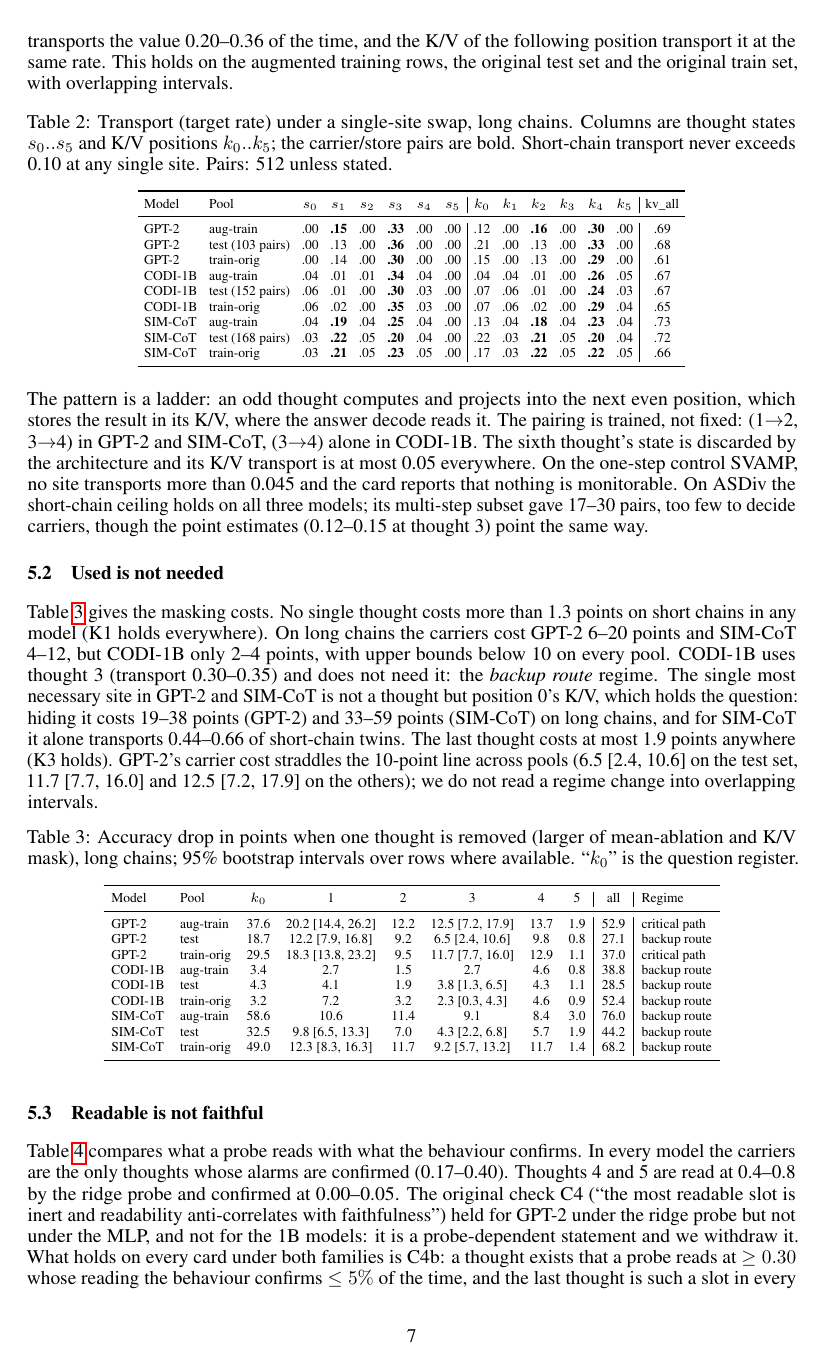
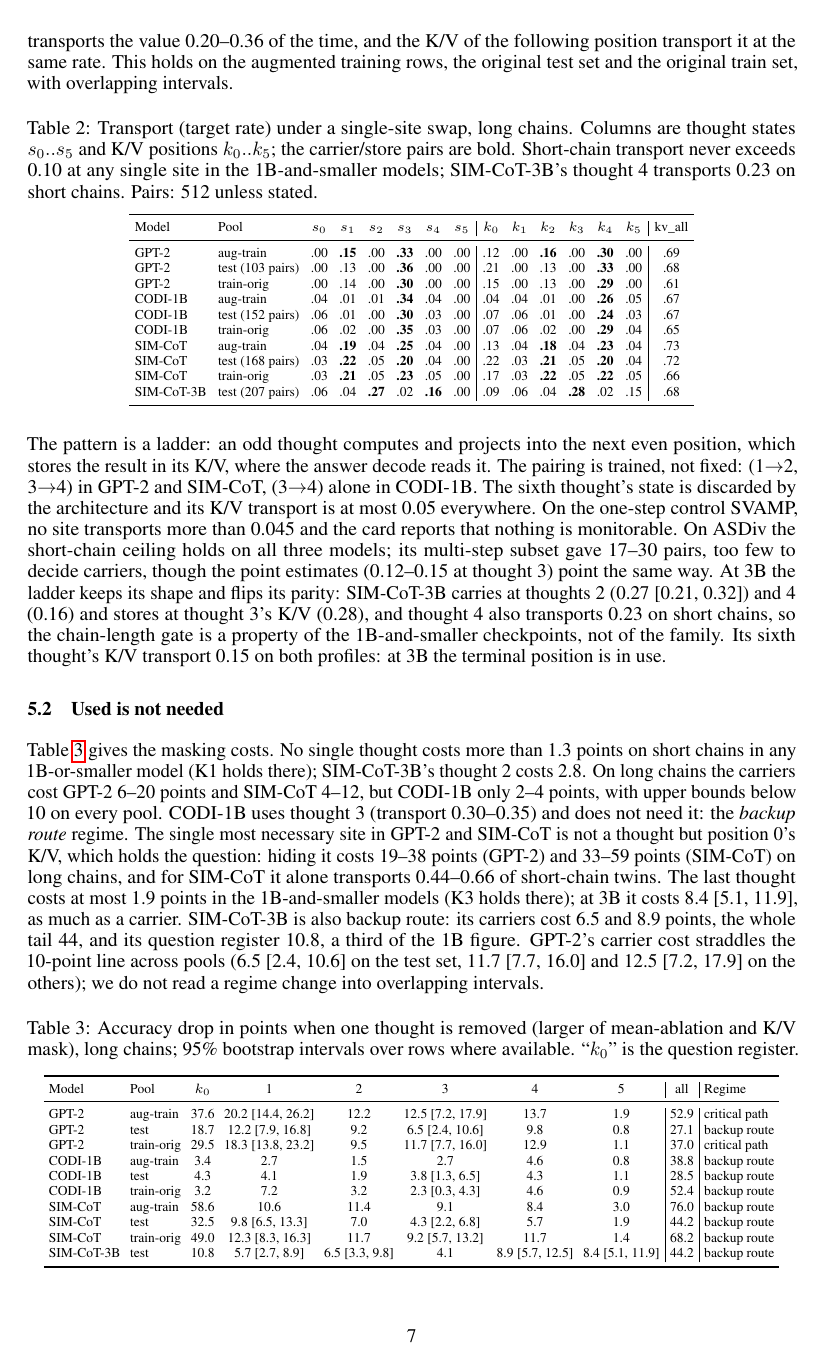
Before and after one commit to 0x0shephard/latent-reasoning, a LaTeX paper (docs/paper/main.tex): page 7 of 12. Compiled offline with pdfLaTeX.

Commit message:
Paper: the SIM-CoT 3B card (gate 61.9%; carriers at thoughts 2 and 4, store 3; no chain-length gate; terminal K/V in use; backup route) in the models, transport, necessity and monitor tables; universal claims scoped to the 1B-and-smaller checkpoints
Co-Authored-By: Claude Fable 5.1 <noreply@anthropic.com>

```diff
--- a/docs/paper/main.tex
+++ b/docs/paper/main.tex
@@ -164,7 +165,7 @@ Every experiment was written into a ledger with its predictions before the run,
 Table~\ref{tab:transport} gives the central numbers. Swapping the whole K/V tail changes 60--75\% of answers on all chains, yet on short chains no single thought moves more than 10\% of answers to the twin's value. On long chains, one thought (GPT-2 and SIM-CoT: thoughts 1 and 3; CODI-1B: thought 3 alone) transports the value 0.20--0.36 of the time, and the K/V of the following position transport it at the same rate. This holds on the augmented training rows, the original test set and the original train set, with overlapping intervals.
 
 \begin{table}[h]
-\caption{Transport (target rate) under a single-site swap, long chains. Columns are thought states $s_0..s_5$ and K/V positions $k_0..k_5$; the carrier/store pairs are bold. Short-chain transport never exceeds 0.10 at any single site. Pairs: 512 unless stated.}
+\caption{Transport (target rate) under a single-site swap, long chains. Columns are thought states $s_0..s_5$ and K/V positions $k_0..k_5$; the carrier/store pairs are bold. Short-chain transport never exceeds 0.10 at any single site in the 1B-and-smaller models; SIM-CoT-3B's thought 4 transports 0.23 on short chains. Pairs: 512 unless stated.}
 \label{tab:transport}
 \centering
 \scriptsize
@@ -182,22 +183,23 @@ CODI-1B & train-orig & .06 & .02 & .00 & \textbf{.35} & .03 & .00 & .07 & .06 &
 SIM-CoT & aug-train & .04 & \textbf{.19} & .04 & \textbf{.25} & .04 & .00 & .13 & .04 & \textbf{.18} & .04 & \textbf{.23} & .04 & .73 \\
 SIM-CoT & test (168 pairs) & .03 & \textbf{.22} & .05 & \textbf{.20} & .04 & .00 & .22 & .03 & \textbf{.21} & .05 & \textbf{.20} & .04 & .72 \\
 SIM-CoT & train-orig & .03 & \textbf{.21} & .05 & \textbf{.23} & .05 & .00 & .17 & .03 & \textbf{.22} & .05 & \textbf{.22} & .05 & .66 \\
+SIM-CoT-3B & test (207 pairs) & .06 & .04 & \textbf{.27} & .02 & \textbf{.16} & .00 & .09 & .06 & .04 & \textbf{.28} & .02 & .15 & .68 \\
 \bottomrule
 \end{tabular}
 \end{table}
 
-The pattern is a ladder: an odd thought computes and projects into the next even position, which stores the result in its K/V, where the answer decode reads it. The pairing is trained, not fixed: (1$\to$2, 3$\to$4) in GPT-2 and SIM-CoT, (3$\to$4) alone in CODI-1B. The sixth thought's state is discarded by the architecture and its K/V transport is at most 0.05 everywhere. On the one-step control SVAMP, no site transports more than 0.045 and the card reports that nothing is monitorable. On ASDiv the short-chain ceiling holds on all three models; its multi-step subset gave 17--30 pairs, too few to decide carriers, though the point estimates (0.12--0.15 at thought 3) point the same way.
+The pattern is a ladder: an odd thought computes and projects into the next even position, which stores the result in its K/V, where the answer decode reads it. The pairing is trained, not fixed: (1$\to$2, 3$\to$4) in GPT-2 and SIM-CoT, (3$\to$4) alone in CODI-1B. The sixth thought's state is discarded by the architecture and its K/V transport is at most 0.05 everywhere. On the one-step control SVAMP, no site transports more than 0.045 and the card reports that nothing is monitorable. On ASDiv the short-chain ceiling holds on all three models; its multi-step subset gave 17--30 pairs, too few to decide carriers, though the point estimates (0.12--0.15 at thought 3) point the same way. At 3B the ladder keeps its shape and flips its parity: SIM-CoT-3B carries at thoughts 2 (0.27 [0.21, 0.32]) and 4 (0.16) and stores at thought 3's K/V (0.28), and thought 4 also transports 0.23 on short chains, so the chain-length gate is a property of the 1B-and-smaller checkpoints, not of the family. Its sixth thought's K/V transport 0.15 on both profiles: at 3B the terminal position is in use.
 
 \subsection{Used is not needed}\label{sec:necessity}
 
-Table~\ref{tab:necessity} gives the masking costs. No single thought costs more than 1.3 points on short chains in any model (K1 holds everywhere). On long chains the carriers cost GPT-2 6--20 points and SIM-CoT 4--12, but CODI-1B only 2--4 points, with upper bounds below 10 on every pool. CODI-1B uses thought 3 (transport 0.30--0.35) and does not need it: the \emph{backup route} regime. The single most necessary site in GPT-2 and SIM-CoT is not a thought but position~0's K/V, which holds the question: hiding it costs 19--38 points (GPT-2) and 33--59 points (SIM-CoT) on long chains, and for SIM-CoT it alone transports 0.44--0.66 of short-chain twins. The last thought costs at most 1.9 points anywhere (K3 holds). GPT-2's carrier cost straddles the 10-point line across pools (6.5 [2.4, 10.6] on the test set, 11.7 [7.7, 16.0] and 12.5 [7.2, 17.9] on the others); we do not read a regime change into overlapping intervals.
+Table~\ref{tab:necessity} gives the masking costs. No single thought costs more than 1.3 points on short chains in any 1B-or-smaller model (K1 holds there); SIM-CoT-3B's thought 2 costs 2.8. On long chains the carriers cost GPT-2 6--20 points and SIM-CoT 4--12, but CODI-1B only 2--4 points, with upper bounds below 10 on every pool. CODI-1B uses thought 3 (transport 0.30--0.35) and does not need it: the \emph{backup route} regime. The single most necessary site in GPT-2 and SIM-CoT is not a thought but position~0's K/V, which holds the question: hiding it costs 19--38 points (GPT-2) and 33--59 points (SIM-CoT) on long chains, and for SIM-CoT it alone transports 0.44--0.66 of short-chain twins. The last thought costs at most 1.9 points in the 1B-and-smaller models (K3 holds there); at 3B it costs 8.4 [5.1, 11.9], as much as a carrier. SIM-CoT-3B is also backup route: its carriers cost 6.5 and 8.9 points, the whole tail 44, and its question register 10.8, a third of the 1B figure. GPT-2's carrier cost straddles the 10-point line across pools (6.5 [2.4, 10.6] on the test set, 11.7 [7.7, 16.0] and 12.5 [7.2, 17.9] on the others); we do not read a regime change into overlapping intervals.
 
 \begin{table}[h]
 \caption{Accuracy drop in points when one thought is removed (larger of mean-ablation and K/V mask), long chains; 95\% bootstrap intervals over rows where available. ``$k_0$'' is the question register.}
 \label{tab:necessity}
 \centering
 \scriptsize
-\setlength{\tabcolsep}{4pt}
+\setlength{\tabcolsep}{2.5pt}
 \begin{tabular}{llcccccc|c|l}
 \toprule
 Model & Pool & $k_0$ & 1 & 2 & 3 & 4 & 5 & all & Regime \\
@@ -211,13 +213,14 @@ CODI-1B & train-orig & 3.2 & 7.2 & 3.2 & 2.3 [0.3, 4.3] & 4.6 & 0.9 & 52.4 & bac
 SIM-CoT & aug-train & 58.6 & 10.6 & 11.4 & 9.1 & 8.4 & 3.0 & 76.0 & backup route \\
 SIM-CoT & test & 32.5 & 9.8 [6.5, 13.3] & 7.0 & 4.3 [2.2, 6.8] & 5.7 & 1.9 & 44.2 & backup route \\
 SIM-CoT & train-orig & 49.0 & 12.3 [8.3, 16.3] & 11.7 & 9.2 [5.7, 13.2] & 11.7 & 1.4 & 68.2 & backup route \\
+SIM-CoT-3B & test & 10.8 & 5.7 [2.7, 8.9] & 6.5 [3.3, 9.8] & 4.1 & 8.9 [5.7, 12.5] & 8.4 [5.1, 11.9] & 44.2 & backup route \\
 \bottomrule
 \end{tabular}
 \end{table}
 
 \subsection{Readable is not faithful}\label{sec:monitors}
 
-Table~\ref{tab:monitors} compares what a probe reads with what the behaviour confirms. In every model the carriers are the only thoughts whose alarms are confirmed (0.17--0.40). Thoughts 4 and 5 are read at 0.4--0.8 by the ridge probe and confirmed at 0.00--0.05. The original check C4 (``the most readable slot is inert and readability anti-correlates with faithfulness'') held for GPT-2 under the ridge probe but not under the MLP, and not for the 1B models: it is a probe-dependent statement and we withdraw it. What holds on every card under both families is C4b: a thought exists that a probe reads at $\geq 0.30$ whose reading the behaviour confirms $\leq 5\%$ of the time, and the last thought is such a slot in every model. Carrier faithfulness moves by at most 0.04 between probe families: faithfulness belongs to the slot, not to the probe.
+Table~\ref{tab:monitors} compares what a probe reads with what the behaviour confirms. In every model the carriers are the only thoughts whose alarms are confirmed (0.17--0.40). In the 1B-and-smaller models thoughts 4 and 5 are read at 0.4--0.8 by the ridge probe and confirmed at 0.00--0.05; at 3B the readable-but-unconfirmed thought is the store, thought 3 (read 0.55 / 0.31, confirmed 0.02 / 0.03). The original check C4 (``the most readable slot is inert and readability anti-correlates with faithfulness'') held for GPT-2 under the ridge probe but not under the MLP, and not for the 1B models: it is a probe-dependent statement and we withdraw it. What holds on every card under both families is C4b: a thought exists that a probe reads at $\geq 0.30$ whose reading the behaviour confirms $\leq 5\%$ of the time, and the last thought is such a slot in every 1B-and-smaller model, the store in the 3B model. Carrier faithfulness moves by at most 0.04 between probe families: faithfulness belongs to the slot, not to the probe.
 
 \begin{table}[h]
 \caption{Monitor readability (ridge / MLP) and faithfulness (ridge / MLP) per thought, long chains, penultimate intermediate as the target. Carriers in bold.}
```
Also changed, not shown: docs/paper/main.pdf, docs/paper/main.tex (7 more changed lines).
